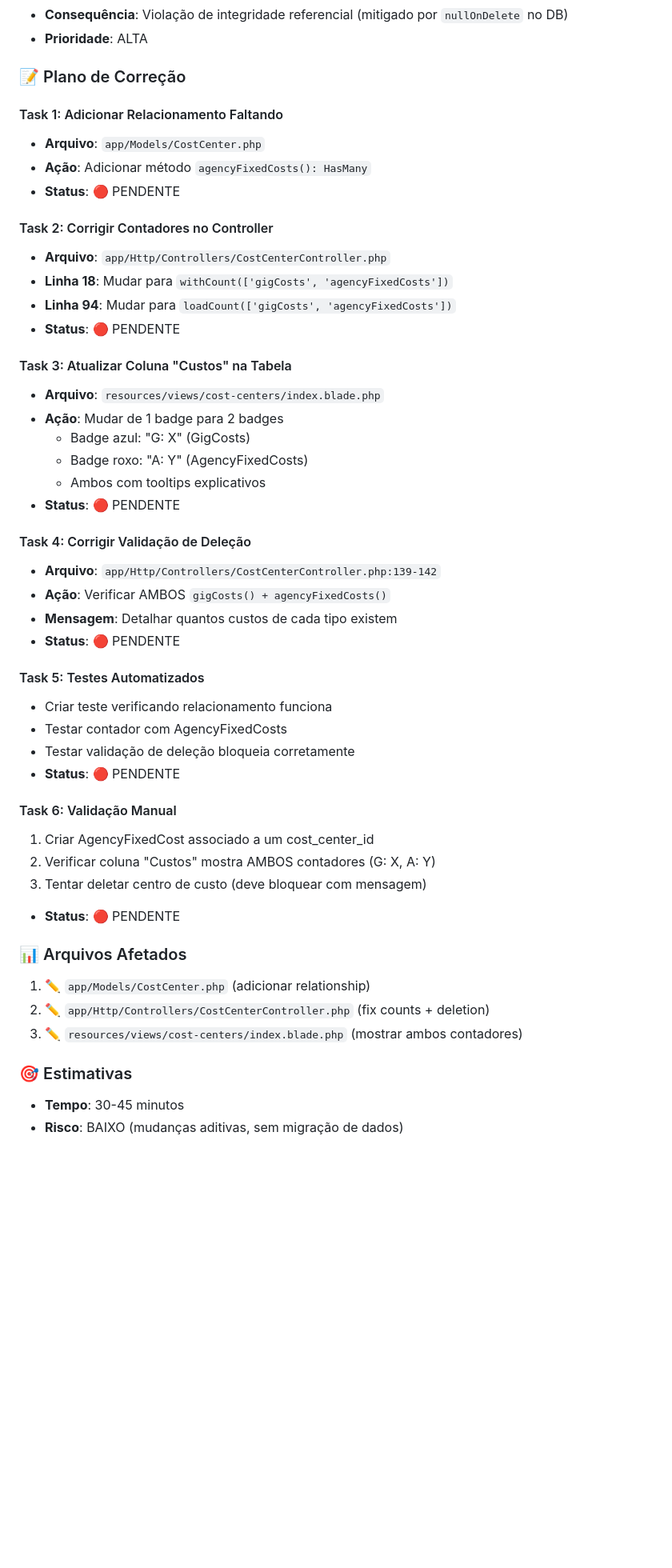
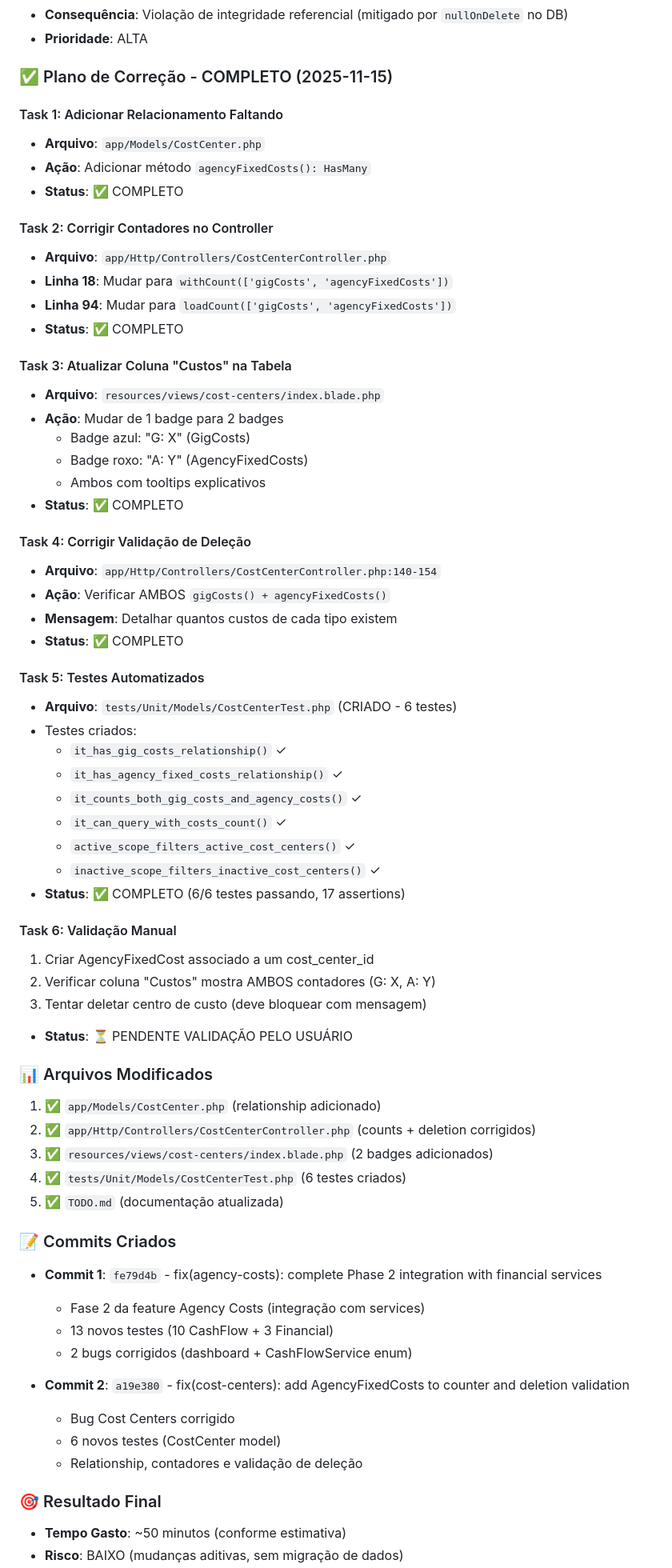
Before and after one commit to nandinhos/EventosPro, a Markdown page: TODO.md, the part around the change printed below. Shown: that part at 80% size. Rendered like a GitHub page; blank space fills up the shorter version.

Commit message:
docs: update TODO.md - mark Cost Centers bug as COMPLETE

```diff
--- a/TODO.md
+++ b/TODO.md
@@ -474,18 +474,18 @@ Na tabela de CRUD do menu "Centros de Custo" (`/cost-centers`), a coluna "Custos
 - **Consequência**: Violação de integridade referencial (mitigado por `nullOnDelete` no DB)
 - **Prioridade**: ALTA
 
-### 📝 Plano de Correção
+### ✅ Plano de Correção - COMPLETO (2025-11-15)
 
 #### Task 1: Adicionar Relacionamento Faltando
 - **Arquivo**: `app/Models/CostCenter.php`
 - **Ação**: Adicionar método `agencyFixedCosts(): HasMany`
-- **Status**: 🔴 PENDENTE
+- **Status**: ✅ COMPLETO
 
 #### Task 2: Corrigir Contadores no Controller
 - **Arquivo**: `app/Http/Controllers/CostCenterController.php`
 - **Linha 18**: Mudar para `withCount(['gigCosts', 'agencyFixedCosts'])`
 - **Linha 94**: Mudar para `loadCount(['gigCosts', 'agencyFixedCosts'])`
-- **Status**: 🔴 PENDENTE
+- **Status**: ✅ COMPLETO
 
 #### Task 3: Atualizar Coluna "Custos" na Tabela
 - **Arquivo**: `resources/views/cost-centers/index.blade.php`
@@ -493,33 +493,52 @@ Na tabela de CRUD do menu "Centros de Custo" (`/cost-centers`), a coluna "Custos
   - Badge azul: "G: X" (GigCosts)
   - Badge roxo: "A: Y" (AgencyFixedCosts)
   - Ambos com tooltips explicativos
-- **Status**: 🔴 PENDENTE
+- **Status**: ✅ COMPLETO
 
 #### Task 4: Corrigir Validação de Deleção
-- **Arquivo**: `app/Http/Controllers/CostCenterController.php:139-142`
+- **Arquivo**: `app/Http/Controllers/CostCenterController.php:140-154`
 - **Ação**: Verificar AMBOS `gigCosts() + agencyFixedCosts()`
 - **Mensagem**: Detalhar quantos custos de cada tipo existem
-- **Status**: 🔴 PENDENTE
+- **Status**: ✅ COMPLETO
 
 #### Task 5: Testes Automatizados
-- Criar teste verificando relacionamento funciona
-- Testar contador com AgencyFixedCosts
-- Testar validação de deleção bloqueia corretamente
-- **Status**: 🔴 PENDENTE
+- **Arquivo**: `tests/Unit/Models/CostCenterTest.php` (CRIADO - 6 testes)
+- Testes criados:
+  - `it_has_gig_costs_relationship()` ✓
+  - `it_has_agency_fixed_costs_relationship()` ✓
+  - `it_counts_both_gig_costs_and_agency_costs()` ✓
+  - `it_can_query_with_costs_count()` ✓
+  - `active_scope_filters_active_cost_centers()` ✓
+  - `inactive_scope_filters_inactive_cost_centers()` ✓
+- **Status**: ✅ COMPLETO (6/6 testes passando, 17 assertions)
 
 #### Task 6: Validação Manual
 1. Criar AgencyFixedCost associado a um cost_center_id
 2. Verificar coluna "Custos" mostra AMBOS contadores (G: X, A: Y)
 3. Tentar deletar centro de custo (deve bloquear com mensagem)
-- **Status**: 🔴 PENDENTE
+- **Status**: ⏳ PENDENTE VALIDAÇÃO PELO USUÁRIO
 
-### 📊 Arquivos Afetados
+### 📊 Arquivos Modificados
 
-1. ✏️ `app/Models/CostCenter.php` (adicionar relationship)
-2. ✏️ `app/Http/Controllers/CostCenterController.php` (fix counts + deletion)
-3. ✏️ `resources/views/cost-centers/index.blade.php` (mostrar ambos contadores)
+1. ✅ `app/Models/CostCenter.php` (relationship adicionado)
+2. ✅ `app/Http/Controllers/CostCenterController.php` (counts + deletion corrigidos)
+3. ✅ `resources/views/cost-centers/index.blade.php` (2 badges adicionados)
+4. ✅ `tests/Unit/Models/CostCenterTest.php` (6 testes criados)
+5. ✅ `TODO.md` (documentação atualizada)
 
-### 🎯 Estimativas
+### 📝 Commits Criados
 
-- **Tempo**: 30-45 minutos
+- **Commit 1**: `fe79d4b` - fix(agency-costs): complete Phase 2 integration with financial services
+  - Fase 2 da feature Agency Costs (integração com services)
+  - 13 novos testes (10 CashFlow + 3 Financial)
+  - 2 bugs corrigidos (dashboard + CashFlowService enum)
+
+- **Commit 2**: `a19e380` - fix(cost-centers): add AgencyFixedCosts to counter and deletion validation
+  - Bug Cost Centers corrigido
+  - 6 novos testes (CostCenter model)
+  - Relationship, contadores e validação de deleção
+
+### 🎯 Resultado Final
+
+- **Tempo Gasto**: ~50 minutos (conforme estimativa)
 - **Risco**: BAIXO (mudanças aditivas, sem migração de dados)
```
Also changed, not shown: other parts of TODO.md (+4 -2 lines).
